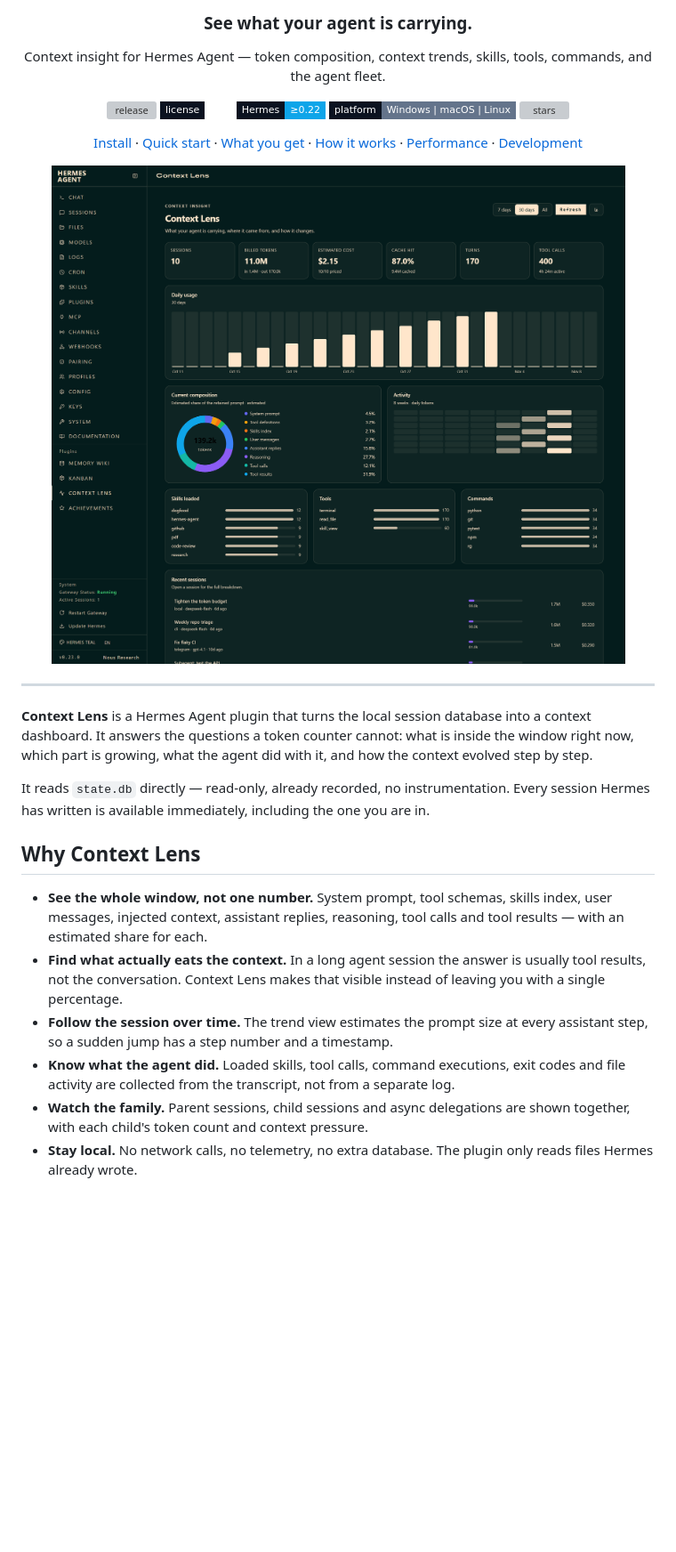
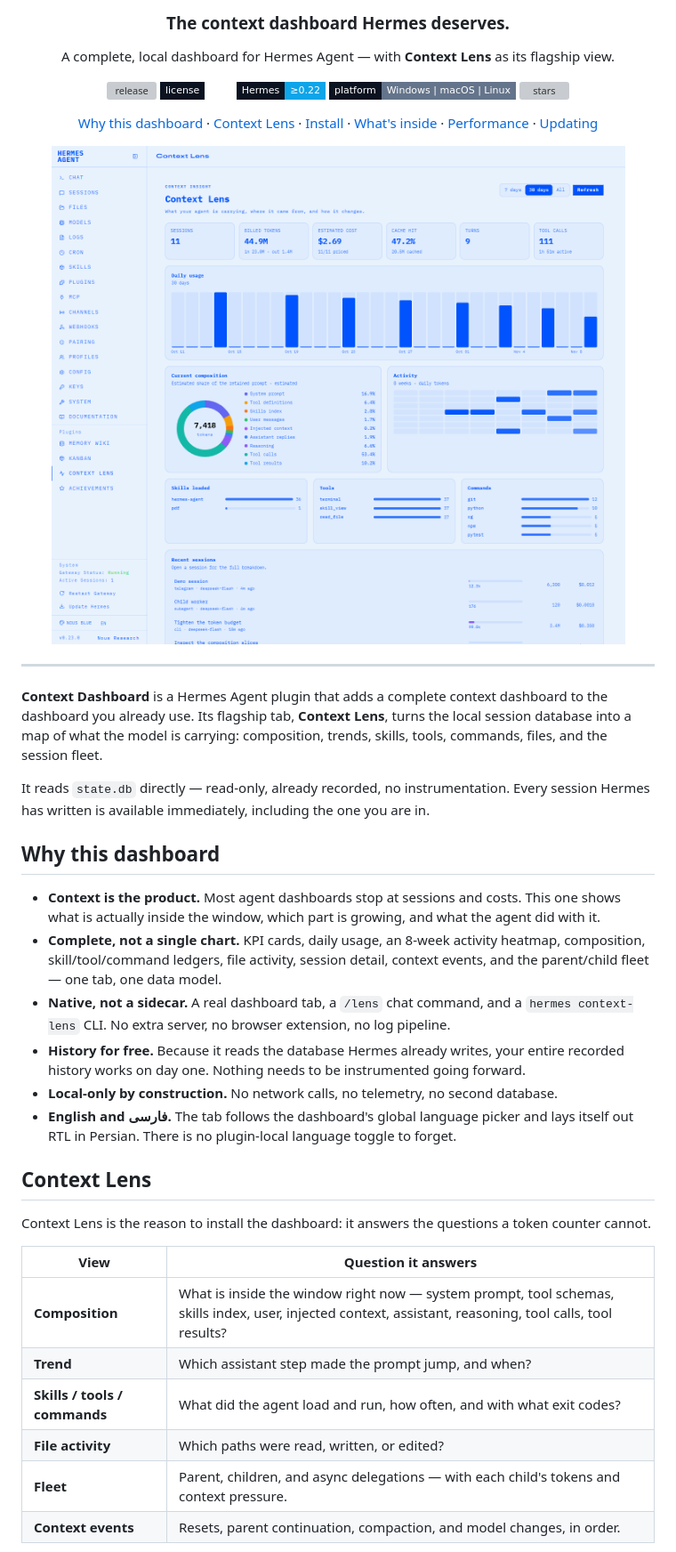
Before and after one commit to Farzin-CS/hermes-context-dashboard, a Markdown page: README.md, the part around one of its changes. Shown at 89% size. Drawn GitHub-style; pictures changed too: docs/dashboard.png; badges without logos; blank space fills up the shorter version; grey boxes are pictures that could not be loaded.

Commit message:
Reposition as Context Dashboard; follow the global locale; add self-update

```diff
--- a/README.md
+++ b/README.md
@@ -6,7 +6,7 @@
 </picture>
 
-### See what your agent is carrying.
+### The context dashboard Hermes deserves.
 
-Context insight for Hermes Agent — token composition, context trends, skills, tools, commands, and the agent fleet.
+A complete, local dashboard for Hermes Agent — with **Context Lens** as its flagship view.
 
 <p>
@@ -18,11 +18,11 @@ Context insight for Hermes Agent — token composition, context trends, skills,
 </p>
 
 <p>
+  <a href="#why-this-dashboard">Why this dashboard</a> ·
+  <a href="#context-lens">Context Lens</a> ·
   <a href="#install">Install</a> ·
-  <a href="#quick-start">Quick start</a> ·
-  <a href="#what-you-get">What you get</a> ·
-  <a href="#how-it-works">How it works</a> ·
+  <a href="#whats-inside">What's inside</a> ·
   <a href="#performance">Performance</a> ·
-  <a href="#development">Development</a>
+  <a href="#updating">Updating</a>
 </p>
 
@@ -32,15 +32,29 @@ Context insight for Hermes Agent — token composition, context trends, skills,
 
 ---
 
-**Context Lens** is a Hermes Agent plugin that turns the local session database into a context dashboard. It answers the questions a token counter cannot: what is inside the window right now, which part is growing, what the agent did with it, and how the context evolved step by step.
+**Context Dashboard** is a Hermes Agent plugin that adds a complete context dashboard to the dashboard you already use. Its flagship tab, **Context Lens**, turns the local session database into a map of what the model is carrying: composition, trends, skills, tools, commands, files, and the session fleet.
 
 It reads `state.db` directly — read-only, already recorded, no instrumentation. Every session Hermes has written is available immediately, including the one you are in.
 
-## Why Context Lens
+## Why this dashboard
 
-- **See the whole window, not one number.** System prompt, tool schemas, skills index, user messages, injected context, assistant replies, reasoning, tool calls and tool results — with an estimated share for each.
-- **Find what actually eats the context.** In a long agent session the answer is usually tool results, not the conversation. Context Lens makes that visible instead of leaving you with a single percentage.
-- **Follow the session over time.** The trend view estimates the prompt size at every assistant step, so a sudden jump has a step number and a timestamp.
-- **Know what the agent did.** Loaded skills, tool calls, command executions, exit codes and file activity are collected from the transcript, not from a separate log.
-- **Watch the family.** Parent sessions, child sessions and async delegations are shown together, with each child's token count and context pressure.
-- **Stay local.** No network calls, no telemetry, no extra database. The plugin only reads files Hermes already wrote.
+- **Context is the product.** Most agent dashboards stop at sessions and costs. This one shows what is actually inside the window, which part is growing, and what the agent did with it.
+- **Complete, not a single chart.** KPI cards, daily usage, an 8-week activity heatmap, composition, skill/tool/command ledgers, file activity, session detail, context events, and the parent/child fleet — one tab, one data model.
+- **Native, not a sidecar.** A real dashboard tab, a `/lens` chat command, and a `hermes context-lens` CLI. No extra server, no browser extension, no log pipeline.
+- **History for free.** Because it reads the database Hermes already writes, your entire recorded history works on day one. Nothing needs to be instrumented going forward.
+- **Local-only by construction.** No network calls, no telemetry, no second database.
+- **English and فارسی.** The tab follows the dashboard's global language picker and lays itself out RTL in Persian. There is no plugin-local language toggle to forget.
+
+## Context Lens
+
+Context Lens is the reason to install the dashboard: it answers the questions a token counter cannot.
+
+| View | Question it answers |
+|---|---|
+| **Composition** | What is inside the window right now — system prompt, tool schemas, skills index, user, injected context, assistant, reasoning, tool calls, tool results? |
+| **Trend** | Which assistant step made the prompt jump, and when? |
+| **Skills / tools / commands** | What did the agent load and run, how often, and with what exit codes? |
+| **File activity** | Which paths were read, written, or edited? |
+| **Fleet** | Parent, children, and async delegations — with each child's tokens and context pressure. |
+| **Context events** | Resets, parent continuation, compaction, and model changes, in order. |
+
```
Also changed, not shown: other parts of README.md (+30 -25 lines), docs/session.png, 5 other files.
